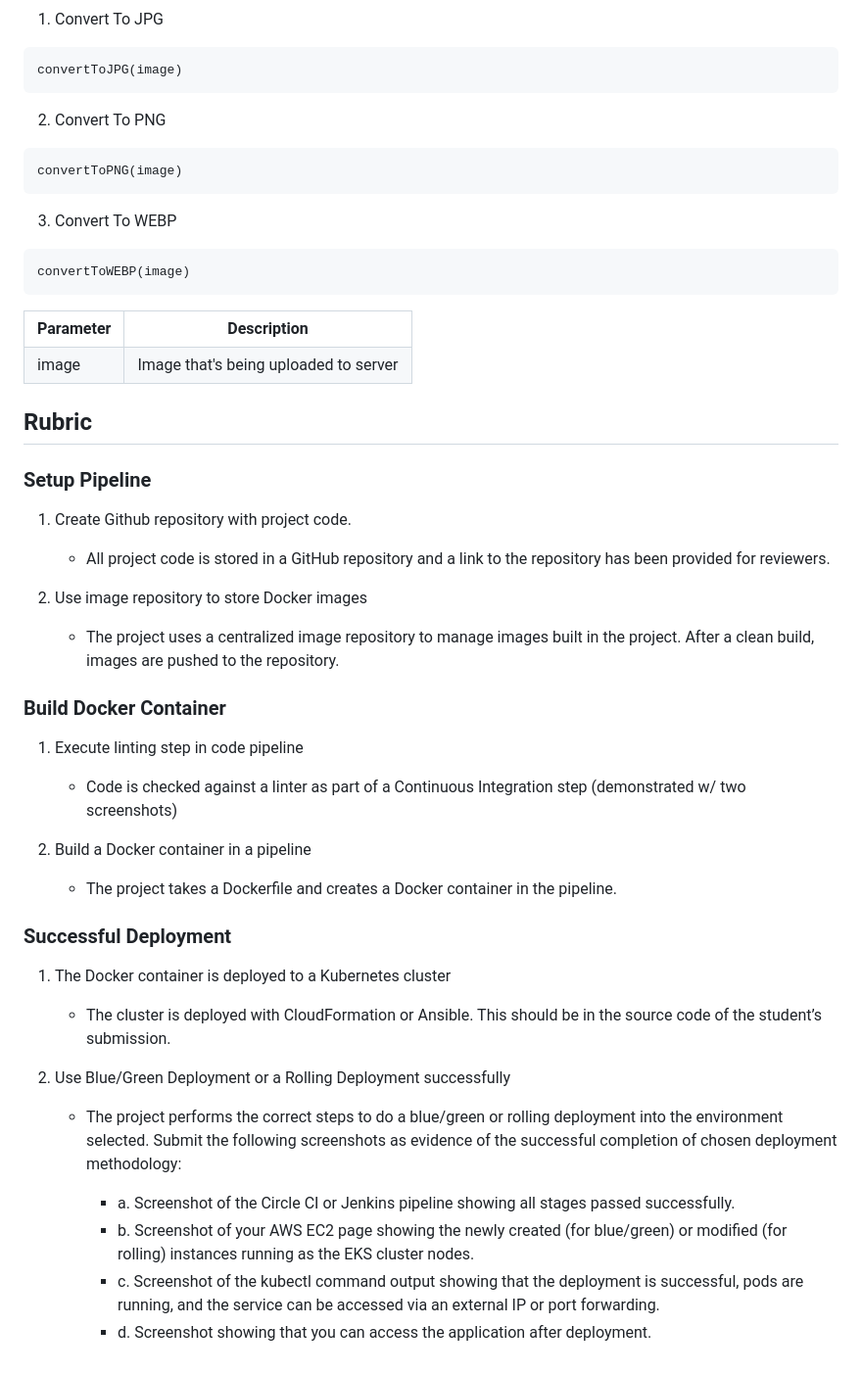
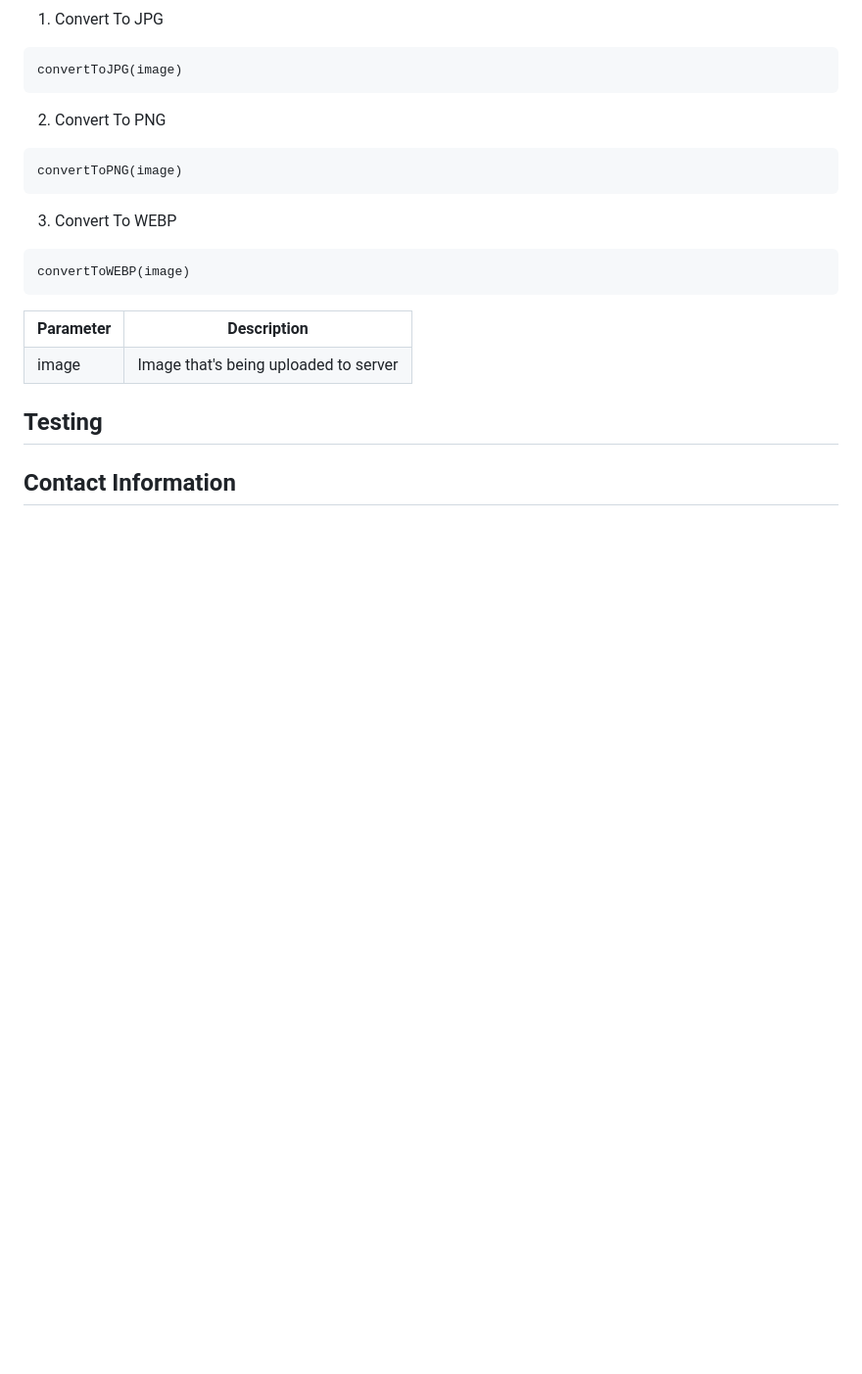
Before and after one commit to hyungmogu/udacity-cloud-devops-project-5, a Markdown page: README.md, the part around one of its changes. Shown at 98% size. Rendered like a GitHub page; blank space fills up the shorter version.

```diff
--- a/README.md
+++ b/README.md
@@ -134,34 +138,6 @@ convertToWEBP(image)
     </tbody>
 </table>
 
-## Rubric
+## Testing
 
-### Setup Pipeline
-
-1. Create Github repository with project code.
-    - All project code is stored in a GitHub repository and a link to the repository has been provided for reviewers.
-
-2. Use image repository to store Docker images
-    - The project uses a centralized image repository to manage images built in the project. After a clean build, images are pushed to the repository.
-
-
-### Build Docker Container
-
-1. Execute linting step in code pipeline
-    - Code is checked against a linter as part of a Continuous Integration step (demonstrated w/ two screenshots)
-
-2. Build a Docker container in a pipeline
-    - The project takes a Dockerfile and creates a Docker container in the pipeline.
-
-### Successful Deployment
-
-1. The Docker container is deployed to a Kubernetes cluster
-    - The cluster is deployed with CloudFormation or Ansible. This should be in the source code of the student’s submission.
-
-2. Use Blue/Green Deployment or a Rolling Deployment successfully
-    - The project performs the correct steps to do a blue/green or rolling deployment into the environment selected. Submit the following screenshots as evidence of the successful completion of chosen deployment methodology:
-
-        - a. Screenshot of the Circle CI or Jenkins pipeline showing all stages passed successfully.
-        - b. Screenshot of your AWS EC2 page showing the newly created (for blue/green) or modified (for rolling) instances running as the EKS cluster nodes.
-        - c. Screenshot of the kubectl command output showing that the deployment is successful, pods are running, and the service can be accessed via an external IP or port forwarding.
-        - d. Screenshot showing that you can access the application after deployment.
+## Contact Information
```
Also changed, not shown: other parts of README.md (+18 -14 lines).
